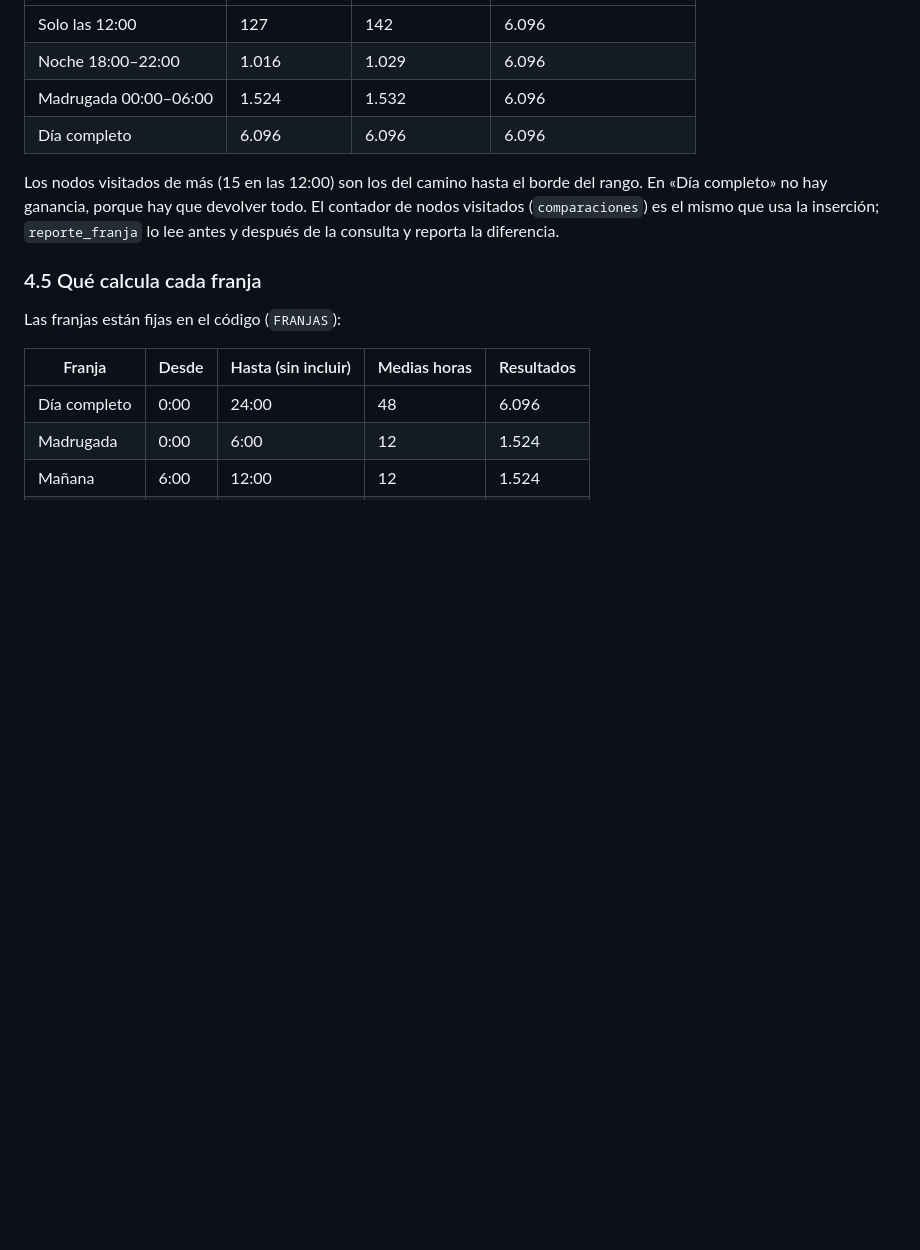
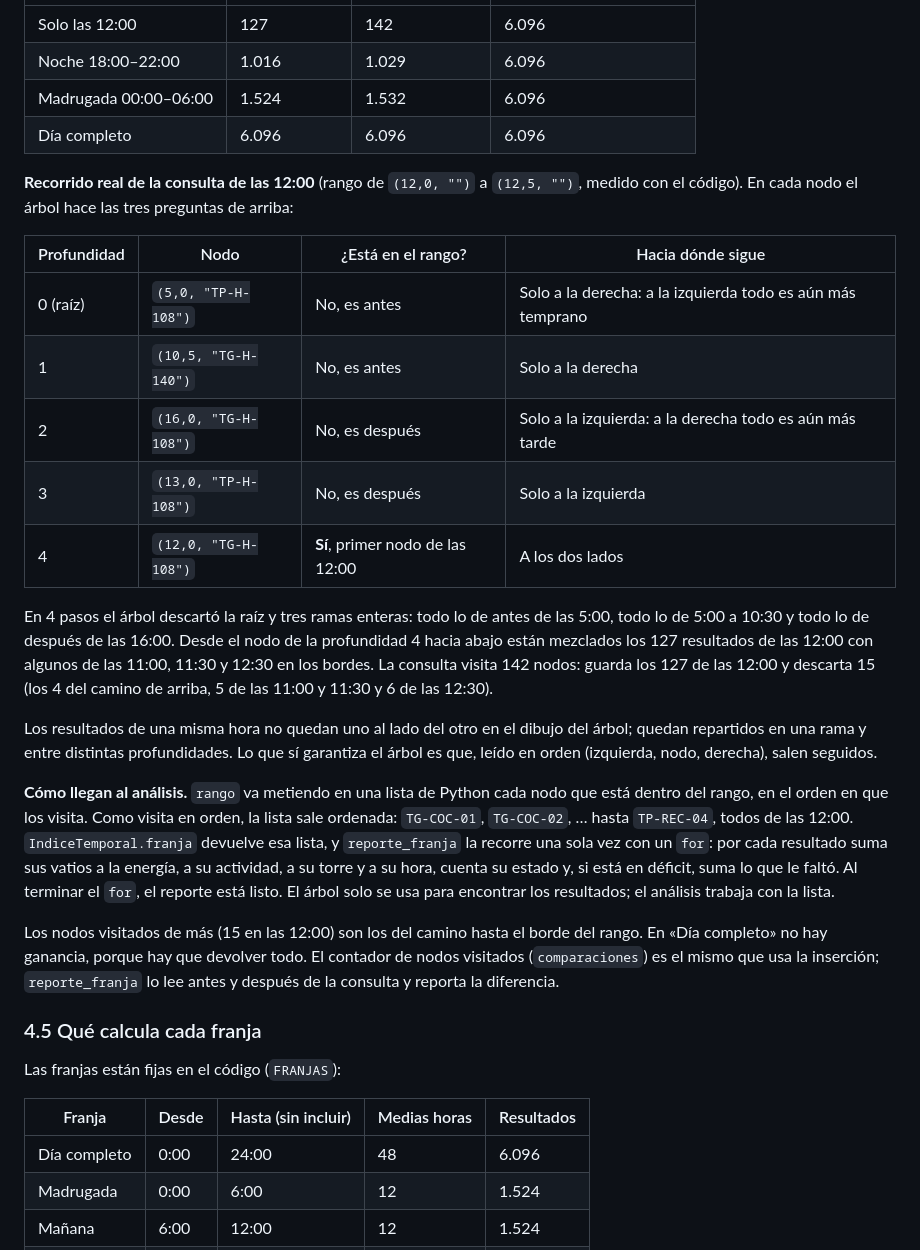
Before and after one commit to SrGasho/Sistema-de-analisis-luminico, a Markdown page: docs/guia-funcionamiento.md, the part around the change. GitHub-like rendering; blank space fills up the shorter version.

Commit message:
Muestra en la guía el recorrido real de una consulta por franja

```diff
--- a/docs/guia-funcionamiento.md
+++ b/docs/guia-funcionamiento.md
@@ -710,6 +710,22 @@ Como recorre en orden (izquierda, nodo, derecha), los resultados salen ordenados
 | Madrugada 00:00–06:00 | 1.524 | 1.532 | 6.096 |
 | Día completo | 6.096 | 6.096 | 6.096 |
 
+**Recorrido real de la consulta de las 12:00** (rango de `(12,0, "")` a `(12,5, "")`, medido con el código). En cada nodo el árbol hace las tres preguntas de arriba:
+
+| Profundidad | Nodo | ¿Está en el rango? | Hacia dónde sigue |
+|---|---|---|---|
+| 0 (raíz) | `(5,0, "TP-H-108")` | No, es antes | Solo a la derecha: a la izquierda todo es aún más temprano |
+| 1 | `(10,5, "TG-H-140")` | No, es antes | Solo a la derecha |
+| 2 | `(16,0, "TG-H-108")` | No, es después | Solo a la izquierda: a la derecha todo es aún más tarde |
+| 3 | `(13,0, "TP-H-108")` | No, es después | Solo a la izquierda |
+| 4 | `(12,0, "TG-H-108")` | **Sí**, primer nodo de las 12:00 | A los dos lados |
+
+En 4 pasos el árbol descartó la raíz y tres ramas enteras: todo lo de antes de las 5:00, todo lo de 5:00 a 10:30 y todo lo de después de las 16:00. Desde el nodo de la profundidad 4 hacia abajo están mezclados los 127 resultados de las 12:00 con algunos de las 11:00, 11:30 y 12:30 en los bordes. La consulta visita 142 nodos: guarda los 127 de las 12:00 y descarta 15 (los 4 del camino de arriba, 5 de las 11:00 y 11:30 y 6 de las 12:30).
+
+Los resultados de una misma hora no quedan uno al lado del otro en el dibujo del árbol; quedan repartidos en una rama y entre distintas profundidades. Lo que sí garantiza el árbol es que, leído en orden (izquierda, nodo, derecha), salen seguidos.
+
+**Cómo llegan al análisis.** `rango` va metiendo en una lista de Python cada nodo que está dentro del rango, en el orden en que los visita. Como visita en orden, la lista sale ordenada: `TG-COC-01`, `TG-COC-02`, … hasta `TP-REC-04`, todos de las 12:00. `IndiceTemporal.franja` devuelve esa lista, y `reporte_franja` la recorre una sola vez con un `for`: por cada resultado suma sus vatios a la energía, a su actividad, a su torre y a su hora, cuenta su estado y, si está en déficit, suma lo que le faltó. Al terminar el `for`, el reporte está listo. El árbol solo se usa para encontrar los resultados; el análisis trabaja con la lista.
+
 Los nodos visitados de más (15 en las 12:00) son los del camino hasta el borde del rango. En «Día completo» no hay ganancia, porque hay que devolver todo. El contador de nodos visitados (`comparaciones`) es el mismo que usa la inserción; `reporte_franja` lo lee antes y después de la consulta y reporta la diferencia.
 
 ### 4.5 Qué calcula cada franja
```
